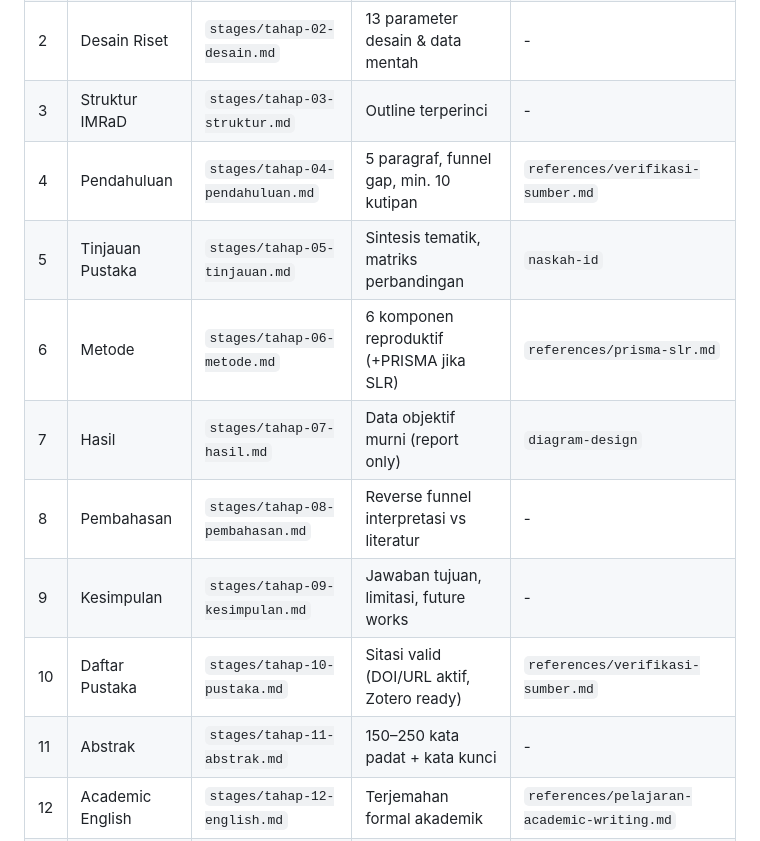
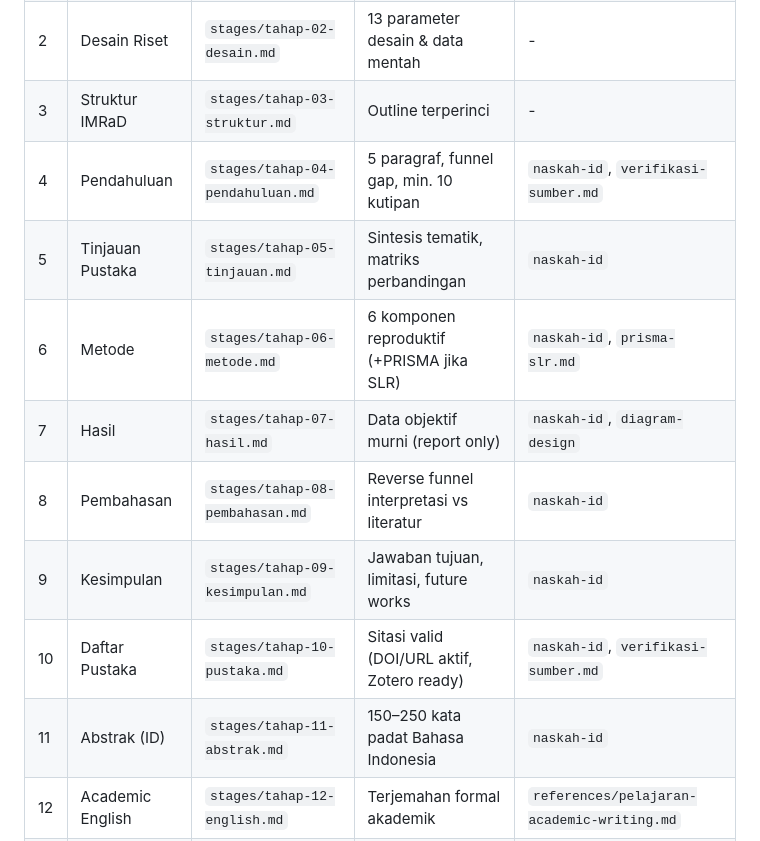
Before and after one commit to ardith666/skills, a Markdown page: penelitian-iticm/README.md, the part around one of its changes. Drawn GitHub-style.

```diff
--- a/penelitian-iticm/README.md
+++ b/penelitian-iticm/README.md
@@ -103,14 +128,14 @@ sequenceDiagram
 | 1 | Aturan Sitasi | `stages/tahap-01-aturan.md` | Konvensi sitasi (APA/IEEE) & database | `references/format-ieee.md` |
 | 2 | Desain Riset | `stages/tahap-02-desain.md` | 13 parameter desain & data mentah | - |
 | 3 | Struktur IMRaD | `stages/tahap-03-struktur.md` | Outline terperinci | - |
-| 4 | Pendahuluan | `stages/tahap-04-pendahuluan.md` | 5 paragraf, funnel gap, min. 10 kutipan | `references/verifikasi-sumber.md` |
+| 4 | Pendahuluan | `stages/tahap-04-pendahuluan.md` | 5 paragraf, funnel gap, min. 10 kutipan | `naskah-id`, `verifikasi-sumber.md` |
 | 5 | Tinjauan Pustaka | `stages/tahap-05-tinjauan.md` | Sintesis tematik, matriks perbandingan | `naskah-id` |
-| 6 | Metode | `stages/tahap-06-metode.md` | 6 komponen reproduktif (+PRISMA jika SLR) | `references/prisma-slr.md` |
-| 7 | Hasil | `stages/tahap-07-hasil.md` | Data objektif murni (report only) | `diagram-design` |
-| 8 | Pembahasan | `stages/tahap-08-pembahasan.md` | Reverse funnel interpretasi vs literatur | - |
-| 9 | Kesimpulan | `stages/tahap-09-kesimpulan.md` | Jawaban tujuan, limitasi, future works | - |
-| 10 | Daftar Pustaka | `stages/tahap-10-pustaka.md` | Sitasi valid (DOI/URL aktif, Zotero ready) | `references/verifikasi-sumber.md` |
-| 11 | Abstrak | `stages/tahap-11-abstrak.md` | 150–250 kata padat + kata kunci | - |
+| 6 | Metode | `stages/tahap-06-metode.md` | 6 komponen reproduktif (+PRISMA jika SLR) | `naskah-id`, `prisma-slr.md` |
+| 7 | Hasil | `stages/tahap-07-hasil.md` | Data objektif murni (report only) | `naskah-id`, `diagram-design` |
+| 8 | Pembahasan | `stages/tahap-08-pembahasan.md` | Reverse funnel interpretasi vs literatur | `naskah-id` |
+| 9 | Kesimpulan | `stages/tahap-09-kesimpulan.md` | Jawaban tujuan, limitasi, future works | `naskah-id` |
+| 10 | Daftar Pustaka | `stages/tahap-10-pustaka.md` | Sitasi valid (DOI/URL aktif, Zotero ready) | `naskah-id`, `verifikasi-sumber.md` |
+| 11 | Abstrak (ID) | `stages/tahap-11-abstrak.md` | 150–250 kata padat Bahasa Indonesia | `naskah-id` |
 | 12 | Academic English | `stages/tahap-12-english.md` | Terjemahan formal akademik | `references/pelajaran-academic-writing.md` |
 | 13 | QC & Submit | `stages/tahap-13-qc-submit.md` | QC silang, metadata, cover letter, sanitasi | `Turnitout-Humanizer`, `officecli` |
 
```
Also changed, not shown: other parts of penelitian-iticm/README.md (+61 -36 lines), penelitian-iticm/SKILL.md (+2 -1 lines).
